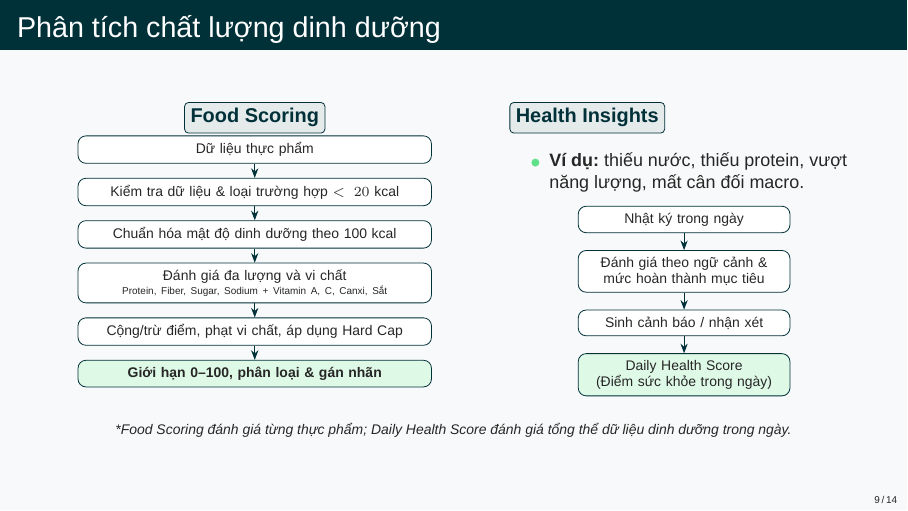
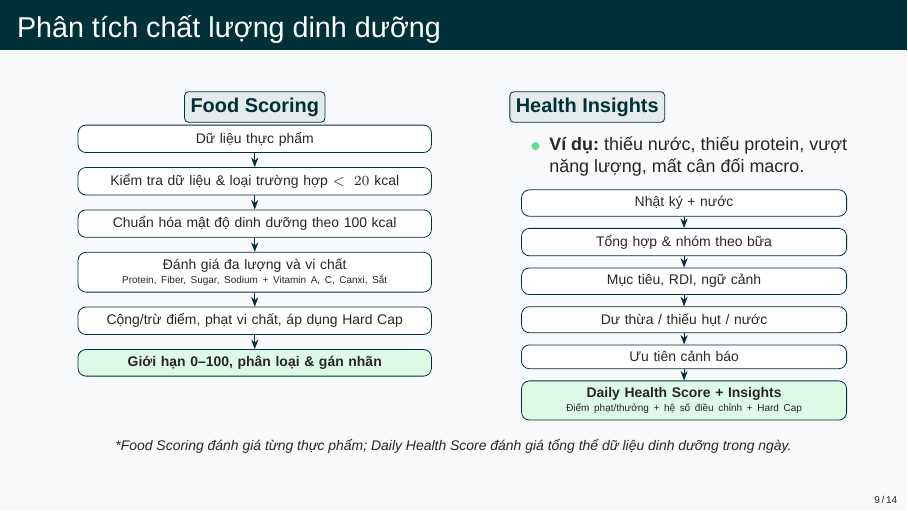
Before and after one commit to truongxuantxa-stack/gfgf, LaTeX slides (slide_baove.tex): page 9 of 14. Compiled offline with XeLaTeX; a missing font is replaced by an installed copy or a similar font.

Commit message:
feat(slide): cap nhat flow 6 buoc Health Insights

```diff
--- a/slide_baove.tex
+++ b/slide_baove.tex
@@ -416,22 +416,27 @@
 
         \begin{column}{0.44\textwidth}
             \modulelabel{Health Insights}
-            \vspace{0.2cm}
+            \vspace{0.1cm}
             \begin{itemize}
                 \item \small \textbf{Ví dụ:} thiếu nước, thiếu protein, vượt năng lượng, mất cân đối macro.
             \end{itemize}
             \vspace{0.1cm}
             \centering
-            \begin{tikzpicture}[>=Stealth, node distance=0.3cm,
-                box/.style={rectangle, draw=NutriDark, fill=white, rounded corners, text width=3.5cm, text centered, font=\scriptsize},
+            \begin{tikzpicture}[>=Stealth, node distance=0.2cm,
+                box/.style={rectangle, draw=NutriDark, fill=white, rounded corners, text width=5.5cm, text centered, font=\scriptsize},
                 arrow/.style={->, NutriDark}]
-                \node[box] (log) {Nhật ký trong ngày};
-                \node[box, below=of log] (cmp) {Đánh giá theo ngữ cảnh \& mức hoàn thành mục tiêu};
-                \node[box, below=of cmp] (warn) {Sinh cảnh báo / nhận xét};
-                \node[box, below=of warn, fill=NutriGreen!20] (score) {Daily Health Score\\(Điểm sức khỏe trong ngày)};
-                \draw[arrow] (log) -- (cmp);
-                \draw[arrow] (cmp) -- (warn);
-                \draw[arrow] (warn) -- (score);
+                \node[box] (n1) {Nhật ký + nước};
+                \node[box, below=of n1] (n2) {Tổng hợp \& nhóm theo bữa};
+                \node[box, below=of n2] (n3) {Mục tiêu, RDI, ngữ cảnh};
+                \node[box, below=of n3] (n4) {Dư thừa / thiếu hụt / nước};
+                \node[box, below=of n4] (n5) {Ưu tiên cảnh báo};
+                \node[box, below=of n5, fill=NutriGreen!20] (n6) {\textbf{Daily Health Score + Insights}\\[-0.3ex]\tiny Điểm phạt/thưởng + hệ số điều chỉnh + Hard Cap};
+
+                \draw[arrow] (n1) -- (n2);
+                \draw[arrow] (n2) -- (n3);
+                \draw[arrow] (n3) -- (n4);
+                \draw[arrow] (n4) -- (n5);
+                \draw[arrow] (n5) -- (n6);
             \end{tikzpicture}
         \end{column}
     \end{columns}
```
